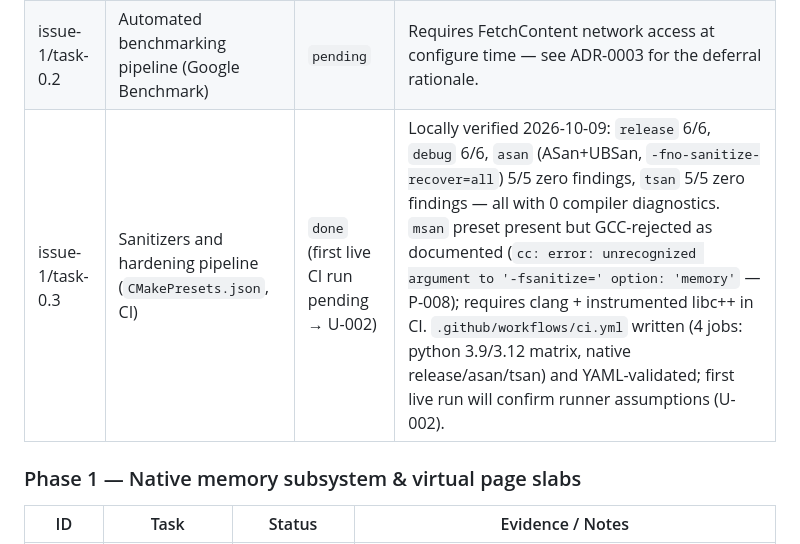
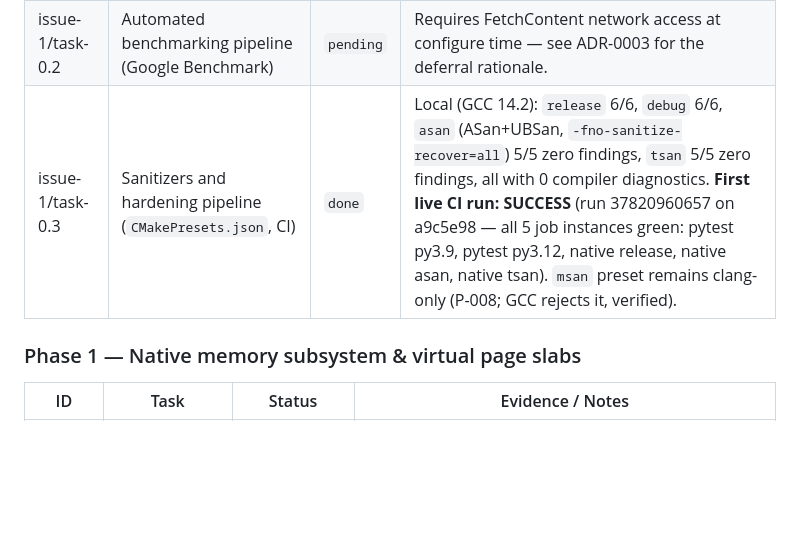
Before and after one commit to Vtheonly/PDF_ToolKit, a Markdown page: docs/recovery/task-registry.md, the part around the change. Drawn GitHub-style; blank space fills up the shorter version.

```diff
--- a/docs/recovery/task-registry.md
+++ b/docs/recovery/task-registry.md
@@ -26,7 +26,7 @@ issue #1). Pre-issues use the `T-NNN` prefix.
 |----|------|--------|------------------|
 | issue-1/task-0.1 | Build system setup (CMake + Ninja, four modular targets) | `done` | Verified: fresh `cmake -B build -G Ninja && ninja -C build` (GCC 14.2, C++20, `-Wall -Wextra -Wpedantic -Wconversion -Werror`) → all four targets build with **zero warnings** (strict grep `warning:|error:` → 0). `ctest` → 6/6 passed. `nm -D` → FFI exports exactly the 6 `pdftoolkit_*` C symbols (pure C-ABI). CLI runs; Python extension imports. See ADR-0002, ADR-0003. |
 | issue-1/task-0.2 | Automated benchmarking pipeline (Google Benchmark) | `pending` | Requires FetchContent network access at configure time — see ADR-0003 for the deferral rationale. |
-| issue-1/task-0.3 | Sanitizers and hardening pipeline (`CMakePresets.json`, CI) | `done` (first live CI run pending → U-002) | Locally verified 2026-10-09: `release` 6/6, `debug` 6/6, `asan` (ASan+UBSan, `-fno-sanitize-recover=all`) 5/5 zero findings, `tsan` 5/5 zero findings — all with 0 compiler diagnostics. `msan` preset present but GCC-rejected as documented (`cc: error: unrecognized argument to '-fsanitize=' option: 'memory'` — P-008); requires clang + instrumented libc++ in CI. `.github/workflows/ci.yml` written (4 jobs: python 3.9/3.12 matrix, native release/asan/tsan) and YAML-validated; first live run will confirm runner assumptions (U-002). |
+| issue-1/task-0.3 | Sanitizers and hardening pipeline (`CMakePresets.json`, CI) | `done` | Local (GCC 14.2): `release` 6/6, `debug` 6/6, `asan` (ASan+UBSan, `-fno-sanitize-recover=all`) 5/5 zero findings, `tsan` 5/5 zero findings, all with 0 compiler diagnostics. **First live CI run: SUCCESS** (run 37820960657 on a9c5e98 — all 5 job instances green: pytest py3.9, pytest py3.12, native release, native asan, native tsan). `msan` preset remains clang-only (P-008; GCC rejects it, verified). |
 
 ### Phase 1 — Native memory subsystem & virtual page slabs
 
```
Also changed, not shown: docs/recovery/change-log.md (+14 -0 lines), docs/recovery/unknowns.md (+8 -4 lines).
